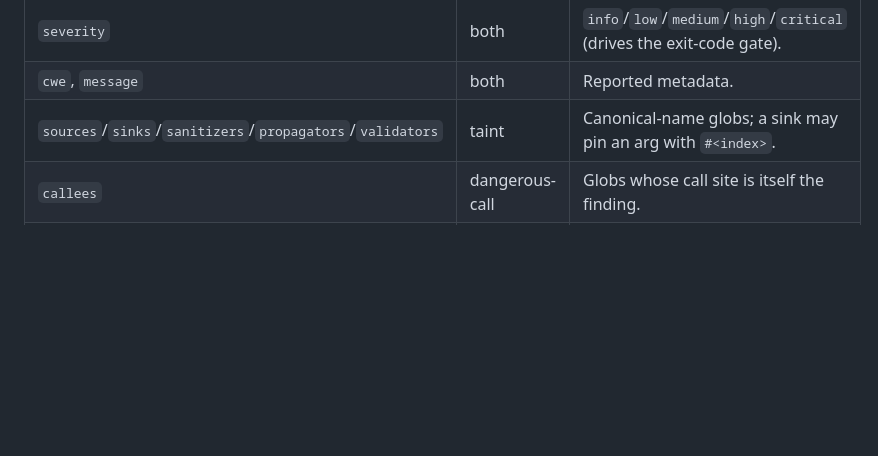
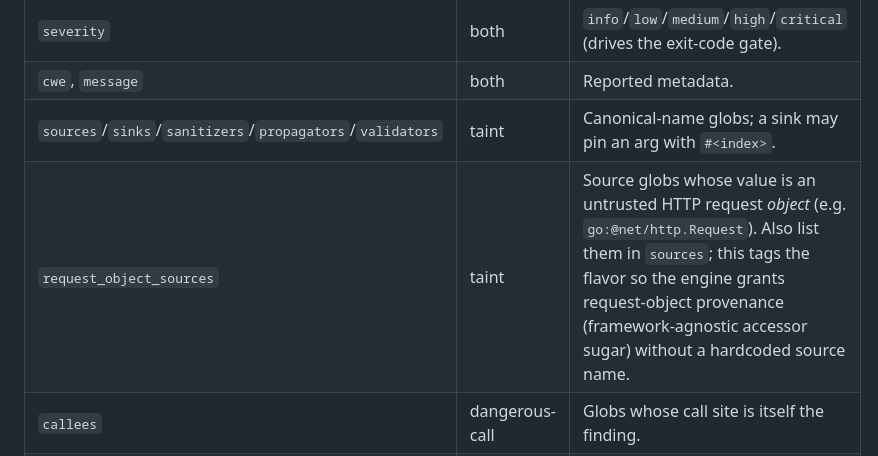
Before and after one commit to bytevet/godzilla, a Markdown page: docs/writing-rules.md, the part around the change. GitHub-like rendering; blank space fills up the shorter version.

```diff
--- a/docs/writing-rules.md
+++ b/docs/writing-rules.md
@@ -105,6 +105,7 @@ matches the regexp fire — e.g. `MessageDigest.getInstance("MD5")`, not
 | `severity` | both | `info`/`low`/`medium`/`high`/`critical` (drives the exit-code gate). |
 | `cwe`, `message` | both | Reported metadata. |
 | `sources`/`sinks`/`sanitizers`/`propagators`/`validators` | taint | Canonical-name globs; a sink may pin an arg with `#<index>`. |
+| `request_object_sources` | taint | Source globs whose value is an untrusted HTTP request *object* (e.g. `go:@net/http.Request`). Also list them in `sources`; this tags the flavor so the engine grants request-object provenance (framework-agnostic accessor sugar) without a hardcoded source name. |
 | `callees` | dangerous-call | Globs whose call site is itself the finding. |
 | `const_arg` | dangerous-call | Optional `{index, matches}` constant-argument condition. |
 
```
Also changed, not shown: CLAUDE.md (+19 -13 lines).
